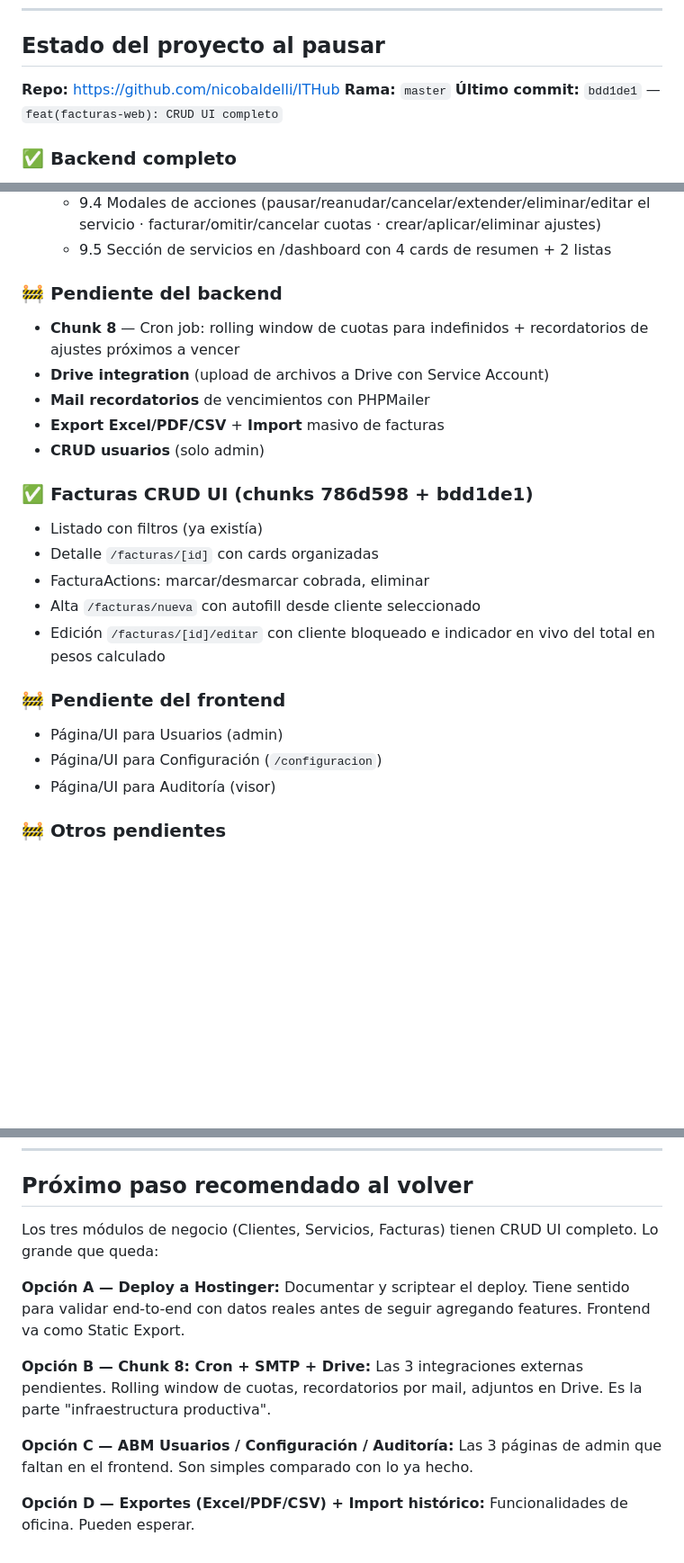
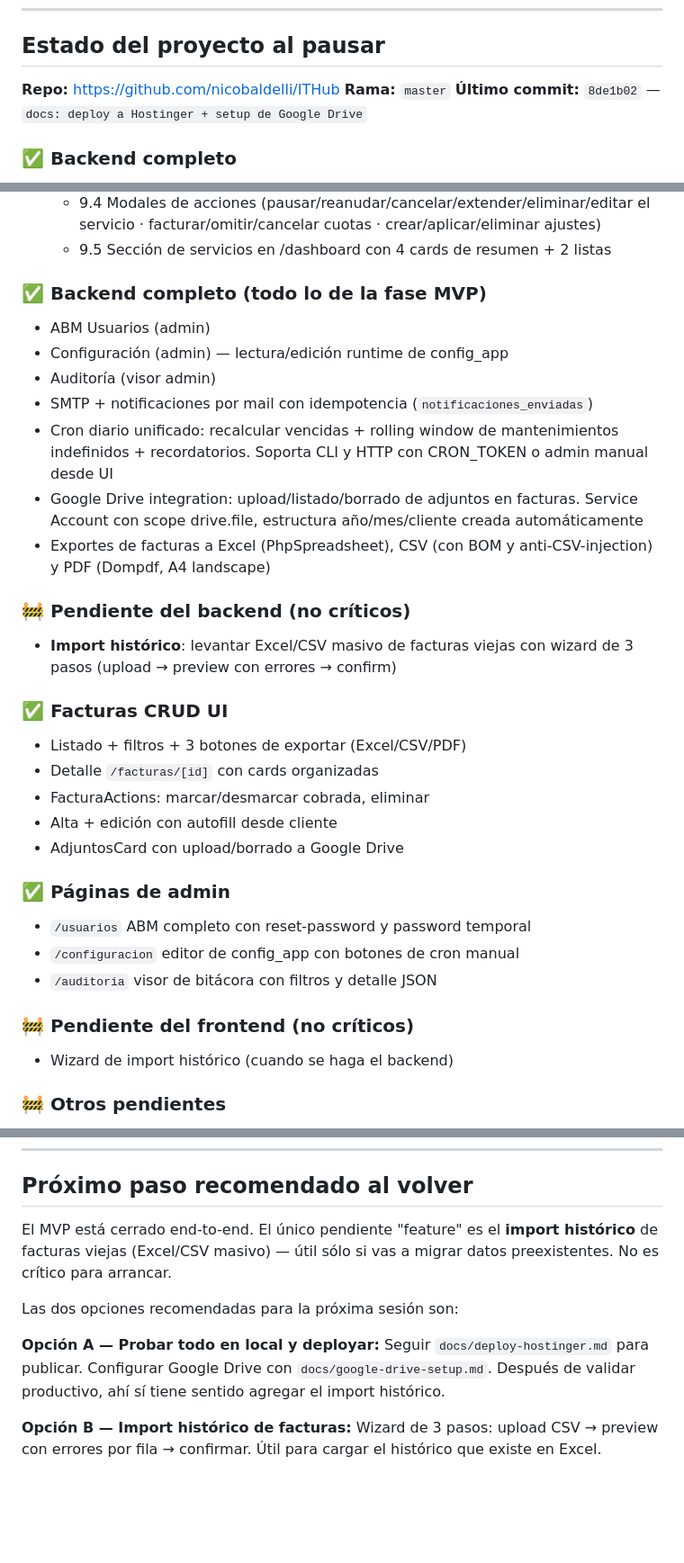
Before and after one commit to nicobaldelli/ITHub, a Markdown page: docs/handoff-claude-code.md, 3 parts joined by grey strips. Shown at 90% size. Rendered like a GitHub page; blank space fills up the shorter version.

Commit message:
docs: handoff con MVP completo y deploy listo para probar

```diff
--- a/docs/handoff-claude-code.md
+++ b/docs/handoff-claude-code.md
@@ -8,7 +8,7 @@
 
 **Repo:** https://github.com/nicobaldelli/ITHub
 **Rama:** `master`
-**Último commit:** `bdd1de1` — `feat(facturas-web): CRUD UI completo`
+**Último commit:** `8de1b02` — `docs: deploy a Hostinger + setup de Google Drive`
 
 ### ✅ Backend completo
 - Auth JWT con refresh rotation, lockout, audit (chunk 1)
@@ -37,25 +37,38 @@
   - 9.4 Modales de acciones (pausar/reanudar/cancelar/extender/eliminar/editar el servicio · facturar/omitir/cancelar cuotas · crear/aplicar/eliminar ajustes)
   - 9.5 Sección de servicios en /dashboard con 4 cards de resumen + 2 listas
 
-### 🚧 Pendiente del backend
-- **Chunk 8** — Cron job: rolling window de cuotas para indefinidos + recordatorios de ajustes próximos a vencer
-- **Drive integration** (upload de archivos a Drive con Service Account)
-- **Mail recordatorios** de vencimientos con PHPMailer
-- **Export Excel/PDF/CSV** + **Import** masivo de facturas
-- **CRUD usuarios** (solo admin)
+### ✅ Backend completo (todo lo de la fase MVP)
+- ABM Usuarios (admin)
+- Configuración (admin) — lectura/edición runtime de config_app
+- Auditoría (visor admin)
+- SMTP + notificaciones por mail con idempotencia (`notificaciones_enviadas`)
+- Cron diario unificado: recalcular vencidas + rolling window de
+  mantenimientos indefinidos + recordatorios. Soporta CLI y HTTP con
+  CRON_TOKEN o admin manual desde UI
+- Google Drive integration: upload/listado/borrado de adjuntos en
+  facturas. Service Account con scope drive.file, estructura
+  año/mes/cliente creada automáticamente
+- Exportes de facturas a Excel (PhpSpreadsheet), CSV (con BOM y
+  anti-CSV-injection) y PDF (Dompdf, A4 landscape)
 
-### ✅ Facturas CRUD UI (chunks 786d598 + bdd1de1)
-- Listado con filtros (ya existía)
+### 🚧 Pendiente del backend (no críticos)
+- **Import histórico**: levantar Excel/CSV masivo de facturas viejas
+  con wizard de 3 pasos (upload → preview con errores → confirm)
+
+### ✅ Facturas CRUD UI
+- Listado + filtros + 3 botones de exportar (Excel/CSV/PDF)
 - Detalle `/facturas/[id]` con cards organizadas
 - FacturaActions: marcar/desmarcar cobrada, eliminar
-- Alta `/facturas/nueva` con autofill desde cliente seleccionado
-- Edición `/facturas/[id]/editar` con cliente bloqueado e indicador en
-  vivo del total en pesos calculado
+- Alta + edición con autofill desde cliente
+- AdjuntosCard con upload/borrado a Google Drive
 
-### 🚧 Pendiente del frontend
-- Página/UI para Usuarios (admin)
-- Página/UI para Configuración (`/configuracion`)
-- Página/UI para Auditoría (visor)
+### ✅ Páginas de admin
+- `/usuarios` ABM completo con reset-password y password temporal
+- `/configuracion` editor de config_app con botones de cron manual
+- `/auditoria` visor de bitácora con filtros y detalle JSON
+
+### 🚧 Pendiente del frontend (no críticos)
+- Wizard de import histórico (cuando se haga el backend)
 
 ### 🚧 Otros pendientes
 - Deploy Hostinger (doc paso a paso)
@@ -123,16 +136,17 @@ Está en `CLAUDE.md` raíz, pero recordá:
 
 ## Próximo paso recomendado al volver
 
-Los tres módulos de negocio (Clientes, Servicios, Facturas) tienen CRUD UI completo. Lo grande que queda:
+El MVP está cerrado end-to-end. El único pendiente "feature" es el
+**import histórico** de facturas viejas (Excel/CSV masivo) — útil sólo
+si vas a migrar datos preexistentes. No es crítico para arrancar.
 
-**Opción A — Deploy a Hostinger:**
-Documentar y scriptear el deploy. Tiene sentido para validar end-to-end con datos reales antes de seguir agregando features. Frontend va como Static Export.
+Las dos opciones recomendadas para la próxima sesión son:
 
-**Opción B — Chunk 8: Cron + SMTP + Drive:**
-Las 3 integraciones externas pendientes. Rolling window de cuotas, recordatorios por mail, adjuntos en Drive. Es la parte "infraestructura productiva".
+**Opción A — Probar todo en local y deployar:**
+Seguir `docs/deploy-hostinger.md` para publicar. Configurar Google Drive
+con `docs/google-drive-setup.md`. Después de validar productivo, ahí sí
+tiene sentido agregar el import histórico.
 
-**Opción C — ABM Usuarios / Configuración / Auditoría:**
-Las 3 páginas de admin que faltan en el frontend. Son simples comparado con lo ya hecho.
-
-**Opción D — Exportes (Excel/PDF/CSV) + Import histórico:**
-Funcionalidades de oficina. Pueden esperar.
+**Opción B — Import histórico de facturas:**
+Wizard de 3 pasos: upload CSV → preview con errores por fila → confirmar.
+Útil para cargar el histórico que existe en Excel.
```
